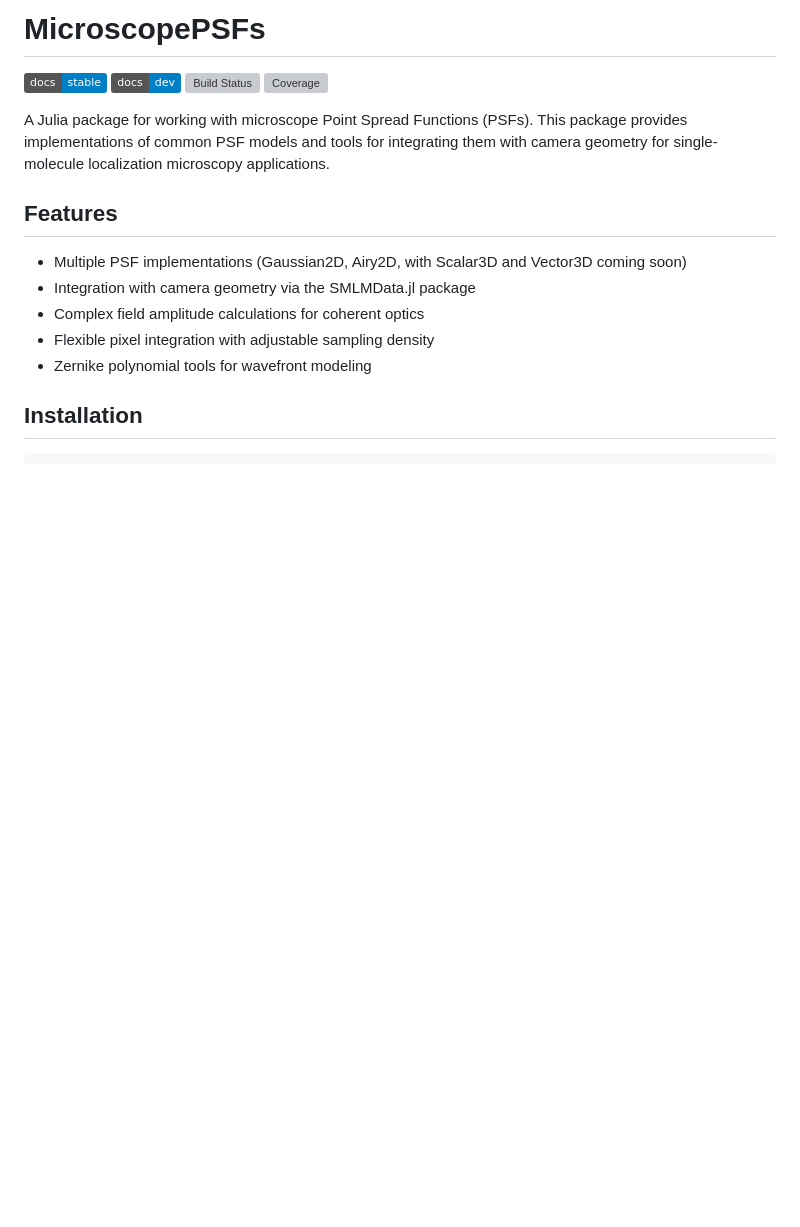
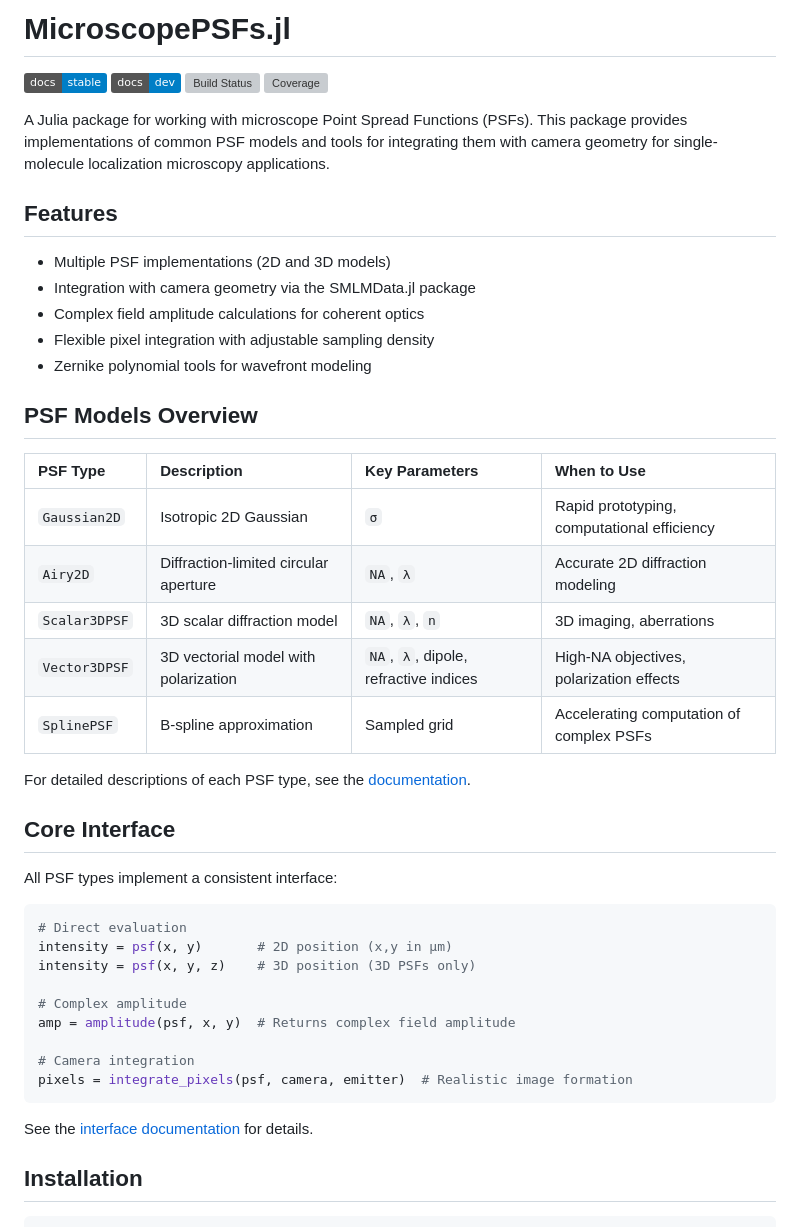
Before and after one commit to JuliaSMLM/MicroscopePSFs.jl, a Markdown page: README.md, the part around one of its changes. Drawn GitHub-style; badges without logos; blank space fills up the shorter version; grey boxes are pictures that could not be loaded.

````diff
--- a/README.md
+++ b/README.md
@@ -1,4 +1,4 @@
-# MicroscopePSFs
+# MicroscopePSFs.jl
 
 [![Stable](https://img.shields.io/badge/docs-stable-blue.svg)](https://JuliaSMLM.github.io/MicroscopePSFs.jl/stable)
 [![Dev](https://img.shields.io/badge/docs-dev-blue.svg)](https://JuliaSMLM.github.io/MicroscopePSFs.jl/dev)
@@ -9,11 +9,41 @@ A Julia package for working with microscope Point Spread Functions (PSFs). This
 
 ## Features
 
-- Multiple PSF implementations (Gaussian2D, Airy2D, with Scalar3D and Vector3D coming soon)
+- Multiple PSF implementations (2D and 3D models)
 - Integration with camera geometry via the SMLMData.jl package
 - Complex field amplitude calculations for coherent optics
 - Flexible pixel integration with adjustable sampling density
 - Zernike polynomial tools for wavefront modeling
+
+## PSF Models Overview
+
+| PSF Type | Description | Key Parameters | When to Use |
+|:---------|:------------|:---------------|:------------|
+| `Gaussian2D` | Isotropic 2D Gaussian | `σ` | Rapid prototyping, computational efficiency |
+| `Airy2D` | Diffraction-limited circular aperture | `NA`, `λ` | Accurate 2D diffraction modeling |
+| `Scalar3DPSF` | 3D scalar diffraction model | `NA`, `λ`, `n` | 3D imaging, aberrations |
+| `Vector3DPSF` | 3D vectorial model with polarization | `NA`, `λ`, dipole, refractive indices | High-NA objectives, polarization effects |
+| `SplinePSF` | B-spline approximation | Sampled grid | Accelerating computation of complex PSFs |
+
+For detailed descriptions of each PSF type, see the [documentation](https://JuliaSMLM.github.io/MicroscopePSFs.jl/stable/psfs/overview/).
+
+## Core Interface
+
+All PSF types implement a consistent interface:
+
+```julia
+# Direct evaluation
+intensity = psf(x, y)       # 2D position (x,y in μm)
+intensity = psf(x, y, z)    # 3D position (3D PSFs only)
+
+# Complex amplitude
+amp = amplitude(psf, x, y)  # Returns complex field amplitude
+
+# Camera integration
+pixels = integrate_pixels(psf, camera, emitter)  # Realistic image formation
+```
+
+See the [interface documentation](https://JuliaSMLM.github.io/MicroscopePSFs.jl/stable/interface/) for details.
 
 ## Installation
 
````
Also changed, not shown: other parts of README.md (+31 -123 lines).
